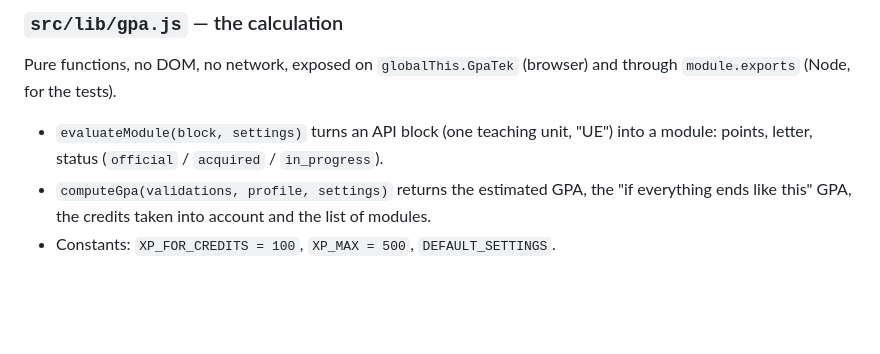
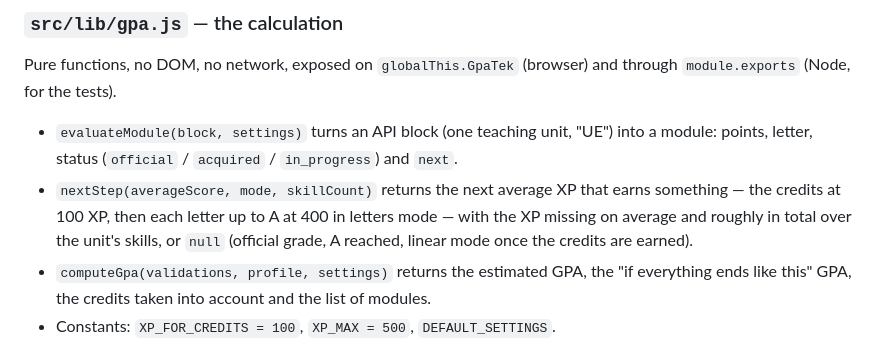
Before and after one commit to VictorTV57/GPATek, a Markdown page: ARCHITECTURE.md, the part around the change. Drawn GitHub-style; blank space fills up the shorter version.

```diff
--- a/ARCHITECTURE.md
+++ b/ARCHITECTURE.md
@@ -55,7 +55,11 @@ Pure functions, no DOM, no network, exposed on `globalThis.GpaTek` (browser) and
 `module.exports` (Node, for the tests).
 
 - `evaluateModule(block, settings)` turns an API block (one teaching unit, "UE") into a module:
-  points, letter, status (`official` / `acquired` / `in_progress`).
+  points, letter, status (`official` / `acquired` / `in_progress`) and `next`.
+- `nextStep(averageScore, mode, skillCount)` returns the next average XP that earns something — the
+  credits at 100 XP, then each letter up to A at 400 in letters mode — with the XP missing on average
+  and roughly in total over the unit's skills, or `null` (official grade, A reached, linear mode once
+  the credits are earned).
 - `computeGpa(validations, profile, settings)` returns the estimated GPA, the "if everything ends like
   this" GPA, the credits taken into account and the list of modules.
 - Constants: `XP_FOR_CREDITS = 100`, `XP_MAX = 500`, `DEFAULT_SETTINGS`.
```
Also changed, not shown: README.md (+5 -1 lines).
